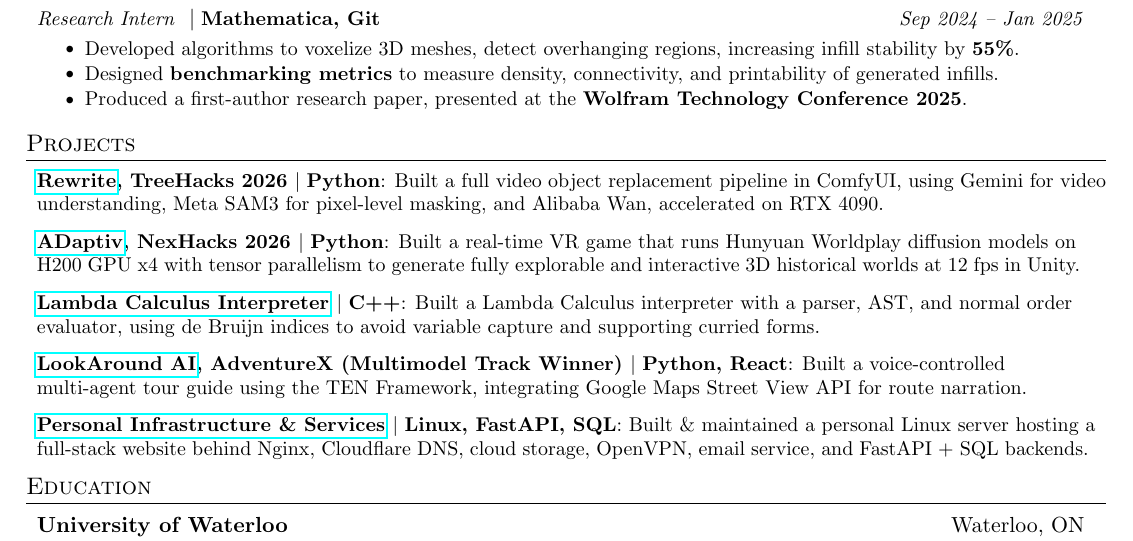
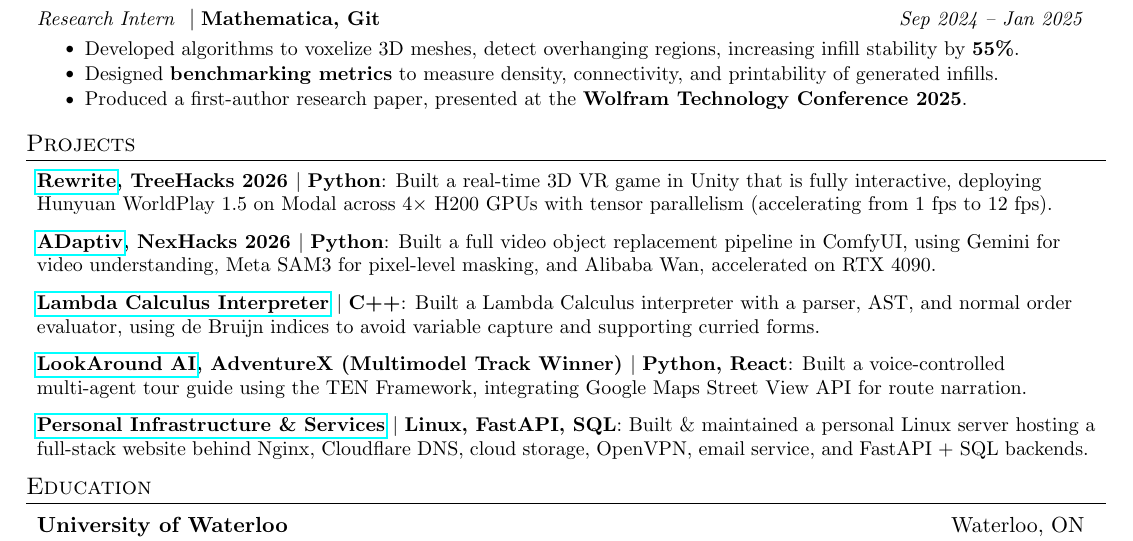
Before and after one commit to AustinBoyuJiang/Austin_Jiang_Resume, a LaTeX CV (Austin_Jiang_Resume.tex): part of the page, cut so that both start at the same text. Compiled offline with pdfLaTeX.

Commit message:
Fri Feb 20 9:52 PM

```diff
--- a/Austin_Jiang_Resume.tex
+++ b/Austin_Jiang_Resume.tex
@@ -144,11 +144,12 @@
 %-----------Projects-----------------
 \section{Projects}
   \resumeSubHeadingListStart \setlength{\itemsep}{0.8em}
-    \resumeSubItem{\href{https://devpost.com/software/rewrite-2snpat}{Rewrite}, TreeHacks 2026 $|$\;Python}{Built a full video object replacement pipeline in ComfyUI, using Gemini for video understanding, Meta SAM3 for pixel-level masking, and Alibaba Wan, accelerated on RTX 4090.
+    \resumeSubItem{\href{https://devpost.com/software/rewrite-2snpat}{Rewrite}, TreeHacks 2026 $|$\;Python}{Built a real-time 3D VR game in Unity that is fully interactive, deploying Hunyuan WorldPlay 1.5 on Modal across 4× H200 GPUs with tensor parallelism (accelerating from 1 fps to 12 fps).
     }
 
-    \resumeSubItem{\href{https://nexhacks2026.vercel.app/}{ADaptiv}, NexHacks 2026 $|$\;Python}{Built a real-time VR game that runs Hunyuan Worldplay diffusion models on H200 GPU x4 with tensor parallelism to generate fully explorable and interactive 3D historical worlds at 12 fps in Unity.
+    \resumeSubItem{\href{https://nexhacks2026.vercel.app/}{ADaptiv}, NexHacks 2026 $|$\;Python}{Built a full video object replacement pipeline in ComfyUI, using Gemini for video understanding, Meta SAM3 for pixel-level masking, and Alibaba Wan, accelerated on RTX 4090.
     }
+
     \resumeSubItem{\href{https://github.com/AustinBoyuJiang/lambda-interpreter}{Lambda Calculus Interpreter} $|$\;C++}{Built a Lambda Calculus interpreter with a parser, AST, and normal order evaluator, using de Bruijn indices to avoid variable capture and supporting curried forms.
       }
     \resumeSubItem{\href{https://github.com/AustinBoyuJiang/LookAround-AI}{LookAround AI}, AdventureX (Multimodel Track Winner) $|$\;Python, React}{Built a voice-controlled multi-agent tour guide using the TEN Framework, integrating Google Maps Street View API for route narration.
```
Also changed, not shown: Austin_Jiang_Resume.pdf.
